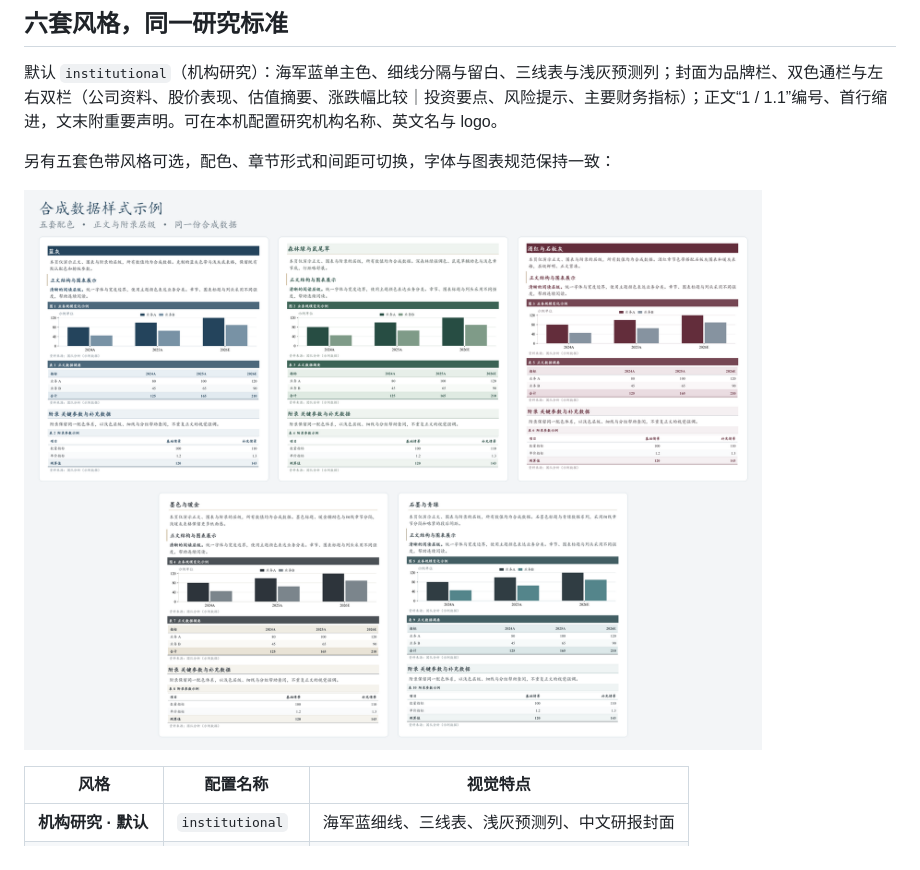
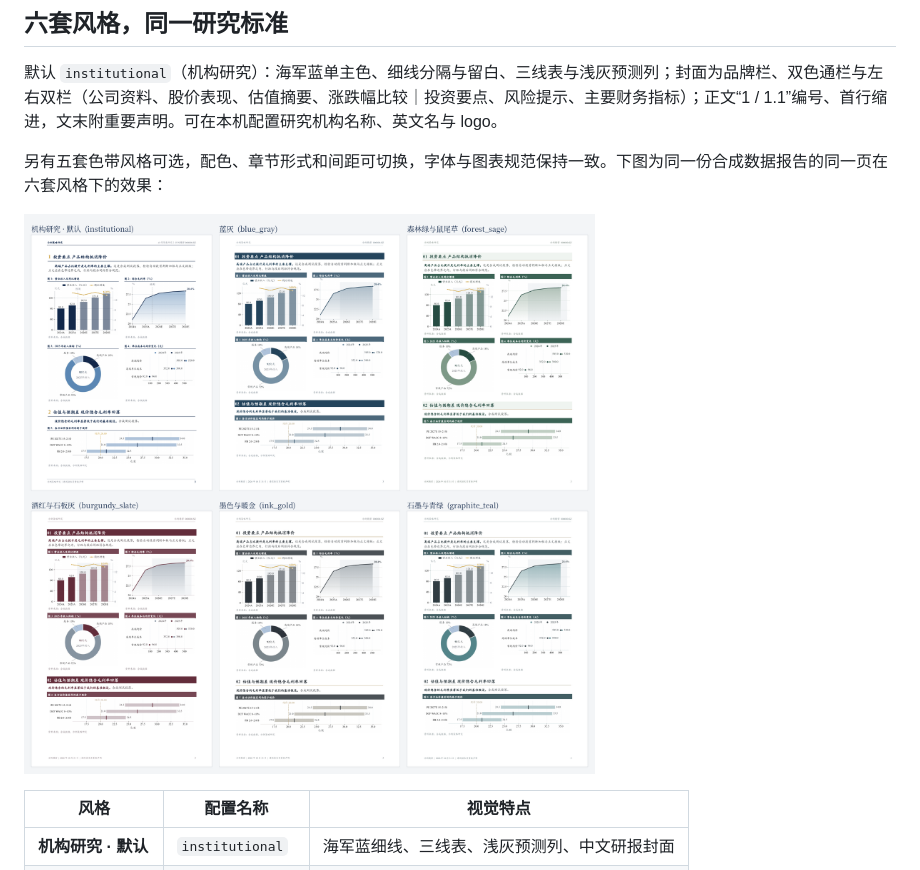
Before and after one commit to Ruoyu-Tianyi/equity-research-skill, a Markdown page: README.md, the part around one of its changes. Drawn GitHub-style; pictures changed too: docs/assets/theme-gallery.png.

```diff
--- a/README.md
+++ b/README.md
@@ -142,5 +142,5 @@ python -m pip install -r requirements.txt
 
 默认 `institutional`（机构研究）：海军蓝单主色、细线分隔与留白、三线表与浅灰预测列；封面为品牌栏、双色通栏与左右双栏（公司资料、股价表现、估值摘要、涨跌幅比较｜投资要点、风险提示、主要财务指标）；正文“1 / 1.1”编号、首行缩进，文末附重要声明。可在本机配置研究机构名称、英文名与 logo。
 
-另有五套色带风格可选，配色、章节形式和间距可切换，字体与图表规范保持一致：
+另有五套色带风格可选，配色、章节形式和间距可切换，字体与图表规范保持一致。下图为同一份合成数据报告的同一页在六套风格下的效果：
 
```
Also changed, not shown: other parts of README.md (+1 -1 lines), CHANGELOG.md (+3 -0 lines).
